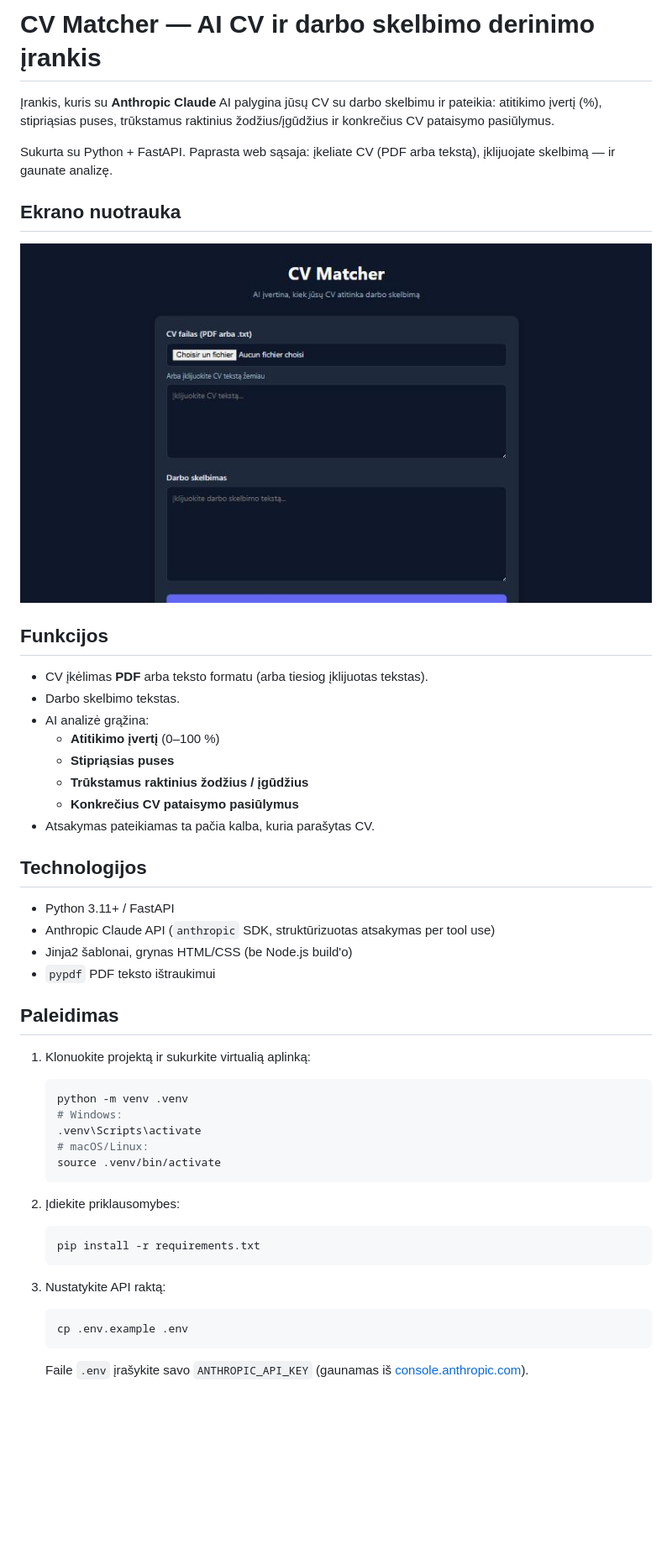
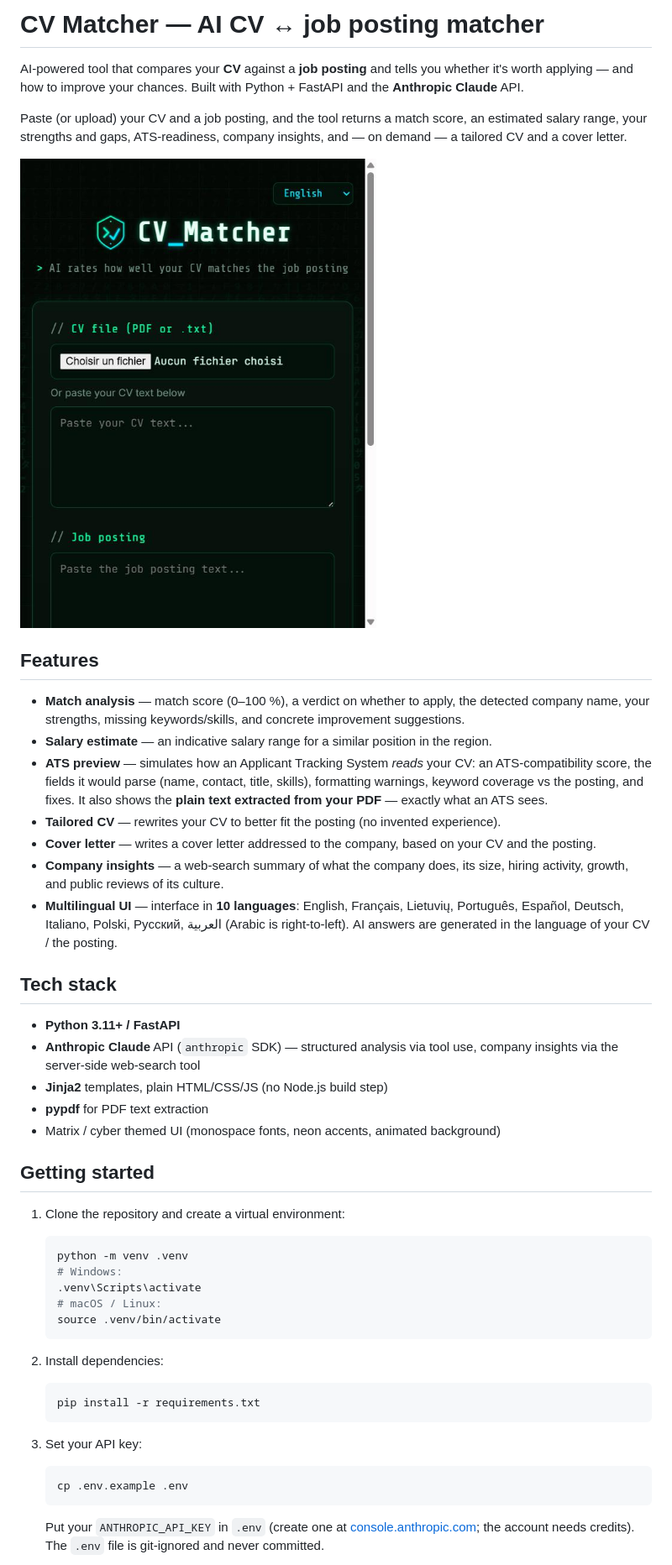
Before and after one commit to Sallislt/cv-matcher, a Markdown page: README.md, the part around one of its changes. Shown at 84% size. Drawn GitHub-style; pictures changed too: docs/screenshot.png; blank space fills up the shorter version.

````diff
--- a/README.md
+++ b/README.md
@@ -1,58 +1,72 @@
-# CV Matcher — AI CV ir darbo skelbimo derinimo įrankis
+# CV Matcher — AI CV ↔ job posting matcher
 
-Įrankis, kuris su **Anthropic Claude** AI palygina jūsų CV su darbo skelbimu ir
-pateikia: atitikimo įvertį (%), stipriąsias puses, trūkstamus raktinius
-žodžius/įgūdžius ir konkrečius CV pataisymo pasiūlymus.
+AI-powered tool that compares your **CV** against a **job posting** and tells you
+whether it's worth applying — and how to improve your chances. Built with
+Python + FastAPI and the **Anthropic Claude** API.
 
-Sukurta su Python + FastAPI. Paprasta web sąsaja: įkeliate CV (PDF arba tekstą),
-įklijuojate skelbimą — ir gaunate analizę.
+Paste (or upload) your CV and a job posting, and the tool returns a match score,
+an estimated salary range, your strengths and gaps, ATS-readiness, company
+insights, and — on demand — a tailored CV and a cover letter.
 
-## Ekrano nuotrauka
+![CV Matcher screenshot](docs/screenshot.png)
 
-![CV Matcher sąsaja](docs/screenshot.png)
+## Features
 
-## Funkcijos
+- **Match analysis** — match score (0–100 %), a verdict on whether to apply, the
+  detected company name, your strengths, missing keywords/skills, and concrete
+  improvement suggestions.
+- **Salary estimate** — an indicative salary range for a similar position in the
+  region.
+- **ATS preview** — simulates how an Applicant Tracking System *reads* your CV:
+  an ATS-compatibility score, the fields it would parse (name, contact, title,
+  skills), formatting warnings, keyword coverage vs the posting, and fixes.
+  It also shows the **plain text extracted from your PDF** — exactly what an ATS
+  sees.
+- **Tailored CV** — rewrites your CV to better fit the posting (no invented
+  experience).
+- **Cover letter** — writes a cover letter addressed to the company, based on
+  your CV and the posting.
+- **Company insights** — a web-search summary of what the company does, its
+  size, hiring activity, growth, and public reviews of its culture.
+- **Multilingual UI** — interface in **10 languages**: English, Français,
+  Lietuvių, Português, Español, Deutsch, Italiano, Polski, Русский, العربية
+  (Arabic is right-to-left). AI answers are generated in the language of your
+  CV / the posting.
 
-- CV įkėlimas **PDF** arba teksto formatu (arba tiesiog įklijuotas tekstas).
-- Darbo skelbimo tekstas.
-- AI analizė grąžina:
-  - **Atitikimo įvertį** (0–100 %)
-  - **Stipriąsias puses**
-  - **Trūkstamus raktinius žodžius / įgūdžius**
-  - **Konkrečius CV pataisymo pasiūlymus**
-- Atsakymas pateikiamas ta pačia kalba, kuria parašytas CV.
+## Tech stack
 
-## Technologijos
+- **Python 3.11+ / FastAPI**
+- **Anthropic Claude** API (`anthropic` SDK) — structured analysis via tool use,
+  company insights via the server-side web-search tool
+- **Jinja2** templates, plain HTML/CSS/JS (no Node.js build step)
+- **pypdf** for PDF text extraction
+- Matrix / cyber themed UI (monospace fonts, neon accents, animated background)
 
-- Python 3.11+ / FastAPI
-- Anthropic Claude API (`anthropic` SDK, struktūrizuotas atsakymas per tool use)
-- Jinja2 šablonai, grynas HTML/CSS (be Node.js build'o)
-- `pypdf` PDF teksto ištraukimui
+## Getting started
 
-## Paleidimas
-
-1. Klonuokite projektą ir sukurkite virtualią aplinką:
+1. Clone the repository and create a virtual environment:
 
    ```bash
    python -m venv .venv
    # Windows:
    .venv\Scripts\activate
-   # macOS/Linux:
+   # macOS / Linux:
    source .venv/bin/activate
    ```
 
-2. Įdiekite priklausomybes:
+2. Install dependencies:
 
    ```bash
    pip install -r requirements.txt
    ```
 
-3. Nustatykite API raktą:
+3. Set your API key:
 
    ```bash
    cp .env.example .env
    ```
 
-   Faile `.env` įrašykite savo `ANTHROPIC_API_KEY` (gaunamas iš
-   [console.anthropic.com](https://console.anthropic.com/)).
+   Put your `ANTHROPIC_API_KEY` in `.env` (create one at
+   [console.anthropic.com](https://console.anthropic.com/); the account needs
+   credits). The `.env` file is git-ignored and never committed.
 
````
Also changed, not shown: other parts of README.md (+37 -12 lines), 4 other files.
